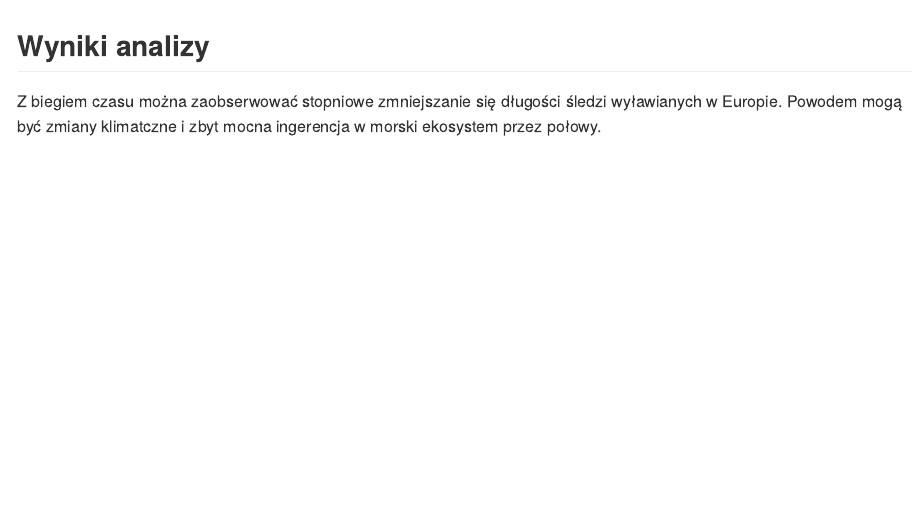
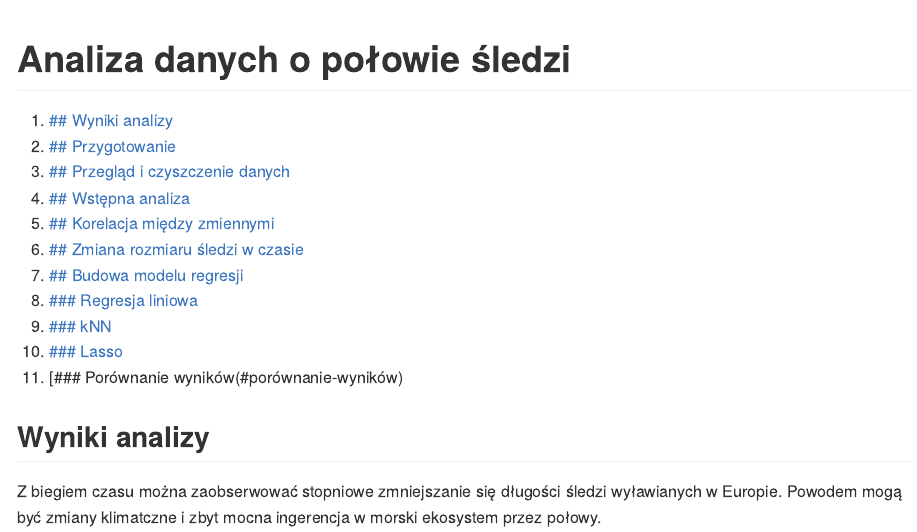
Before and after one commit to hejmsdz/iti2, an R Markdown document (emd/lab1/raport.Rmd): the page in a window 1100 px wide, from its top. The pictures show the output file emd/lab1/raport.md that the author committed with the source, drawn offline in the style of GitHub; long lines of code are wrapped.

Commit message:
formatting

```diff
--- a/emd/lab1/raport.Rmd
+++ b/emd/lab1/raport.Rmd
@@ -6,4 +4,19 @@ output: html_document
+date: "`r format(Sys.Date(), '%d.%m.%Y')`"
+output: md_document
 ---
+
+# Analiza danych o połowie śledzi
+1. [## Wyniki analizy](#wyniki-analizy)
+2. [## Przygotowanie](#przygotowanie)
+3. [## Przegląd i czyszczenie danych](#przegląd-i-czyszczenie-danych)
+4. [## Wstępna analiza](#wstępna-analiza)
+5. [## Korelacja między zmiennymi](#korelacja-między-zmiennymi)
+6. [## Zmiana rozmiaru śledzi w czasie](#zmiana-rozmiaru-śledzi-w-czasie)
+7. [## Budowa modelu regresji](##budowa-modelu-regresji)
+  1. [### Regresja liniowa](#regresja-liniowa)
+  2. [### kNN](#knn)
+  3. [### Lasso](#lasso)
+  4. [### Porównanie wyników(#porównanie-wyników)
 
 ## Wyniki analizy
 Z biegiem czasu można zaobserwować stopniowe zmniejszanie się długości śledzi wyławianych w Europie.
```
Also changed, not shown: emd/lab1/raport.md, emd/lab1/raport.Rmd (4 more changed lines).
